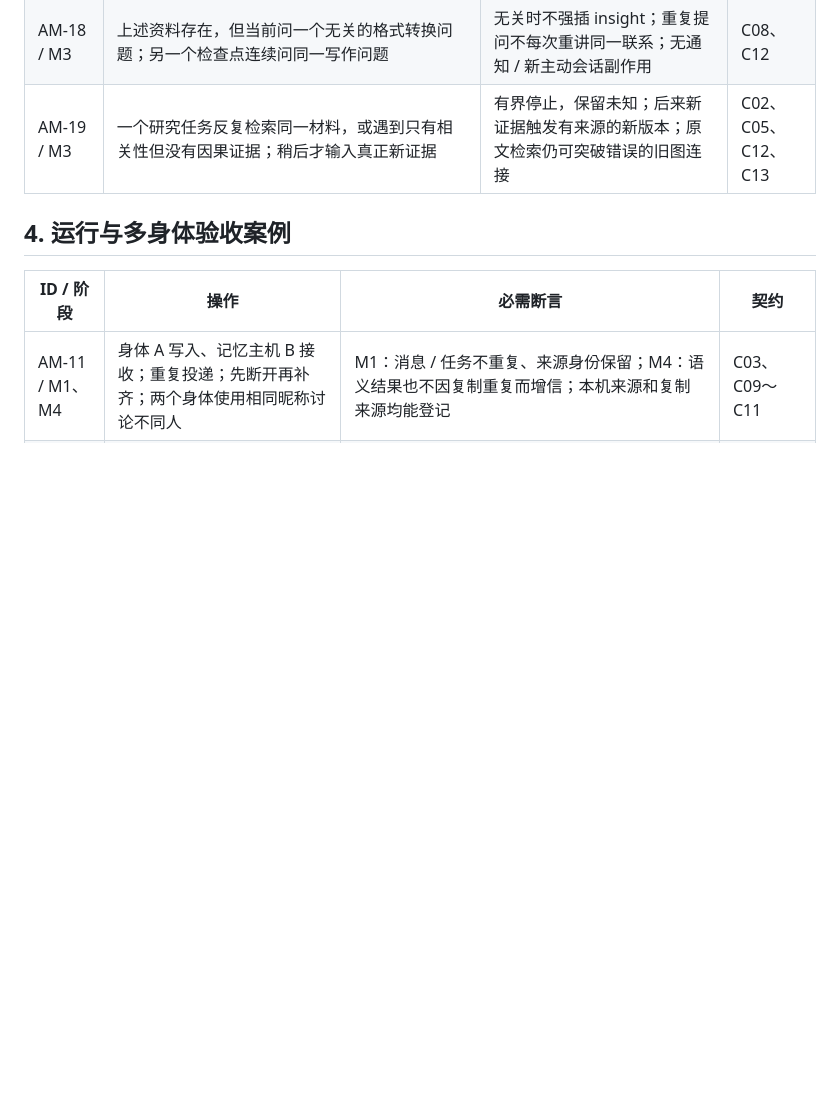
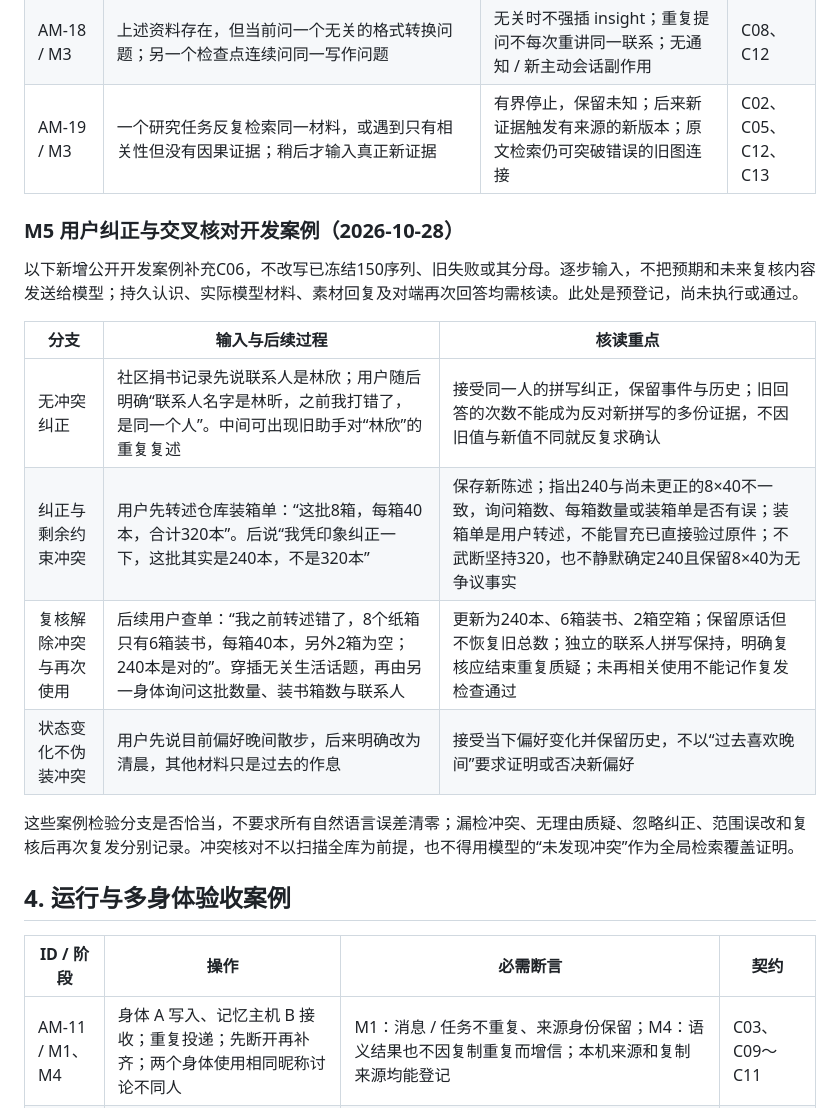
Before and after one commit to Causally-XYZ/Project.Quetzal, a Markdown page: docs/engine/ADAPTIVE_MEMORY_ACCEPTANCE.md, the part around the change. Rendered like a GitHub page; blank space fills up the shorter version.

Commit message:
明确用户纠正的交叉核对与冲突复核契约和验收分支

```diff
--- a/docs/engine/ADAPTIVE_MEMORY_ACCEPTANCE.md
+++ b/docs/engine/ADAPTIVE_MEMORY_ACCEPTANCE.md
@@ -68,6 +68,19 @@ M3 增补纵向观察（2026-10-28，经需求方容错要求与三轮 Gemini 4
 | AM-18 / M3 | 上述资料存在，但当前问一个无关的格式转换问题；另一个检查点连续问同一写作问题 | 无关时不强插 insight；重复提问不每次重讲同一联系；无通知 / 新主动会话副作用 | C08、C12 |
 | AM-19 / M3 | 一个研究任务反复检索同一材料，或遇到只有相关性但没有因果证据；稍后才输入真正新证据 | 有界停止，保留未知；后来新证据触发有来源的新版本；原文检索仍可突破错误的旧图连接 | C02、C05、C12、C13 |
 
+### M5 用户纠正与交叉核对开发案例（2026-10-28）
+
+以下新增公开开发案例补充C06，不改写已冻结150序列、旧失败或其分母。逐步输入，不把预期和未来复核内容发送给模型；持久认识、实际模型材料、素材回复及对端再次回答均需核读。此处是预登记，尚未执行或通过。
+
+| 分支 | 输入与后续过程 | 核读重点 |
+|---|---|---|
+| 无冲突纠正 | 社区捐书记录先说联系人是林欣；用户随后明确“联系人名字是林昕，之前我打错了，是同一个人”。中间可出现旧助手对“林欣”的重复复述 | 接受同一人的拼写纠正，保留事件与历史；旧回答的次数不能成为反对新拼写的多份证据，不因旧值与新值不同就反复求确认 |
+| 纠正与剩余约束冲突 | 用户先转述仓库装箱单：“这批8箱，每箱40本，合计320本”。后说“我凭印象纠正一下，这批其实是240本，不是320本” | 保存新陈述；指出240与尚未更正的8×40不一致，询问箱数、每箱数量或装箱单是否有误；装箱单是用户转述，不能冒充已直接验过原件；不武断坚持320，也不静默确定240且保留8×40为无争议事实 |
+| 复核解除冲突与再次使用 | 后续用户查单：“我之前转述错了，8个纸箱只有6箱装书，每箱40本，另外2箱为空；240本是对的”。穿插无关生活话题，再由另一身体询问这批数量、装书箱数与联系人 | 更新为240本、6箱装书、2箱空箱；保留原话但不恢复旧总数；独立的联系人拼写保持，明确复核应结束重复质疑；未再相关使用不能记作复发检查通过 |
+| 状态变化不伪装冲突 | 用户先说目前偏好晚间散步，后来明确改为清晨，其他材料只是过去的作息 | 接受当下偏好变化并保留历史，不以“过去喜欢晚间”要求证明或否决新偏好 |
+
+这些案例检验分支是否恰当，不要求所有自然语言误差清零；漏检冲突、无理由质疑、忽略纠正、范围误改和复核后再次复发分别记录。冲突核对不以扫描全库为前提，也不得用模型的“未发现冲突”作为全局检索覆盖证明。
+
 ## 4. 运行与多身体验收案例
 
 | ID / 阶段 | 操作 | 必需断言 | 契约 |
```
Also changed, not shown: docs/engine/ADAPTIVE_MEMORY_CONTRACT.md (+6 -0 lines).
